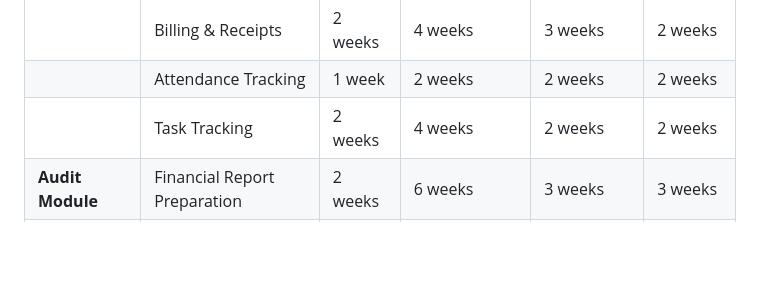
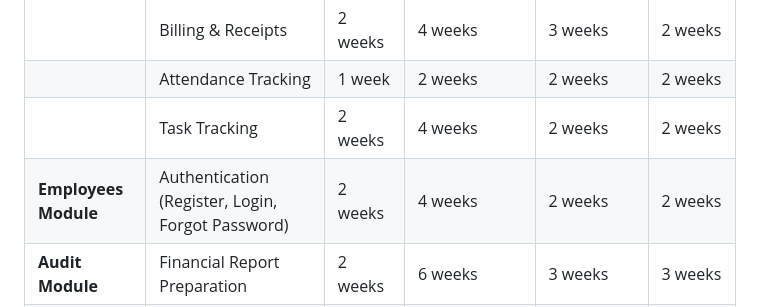
Before and after one commit to wallet-plus/CA-Optima-ERP, a Markdown page: SOW.md, the part around the change. Rendered like a GitHub page; blank space fills up the shorter version.

```diff
--- a/SOW.md
+++ b/SOW.md
@@ -43,6 +43,7 @@ WalletPlus Software will be designed as a cloud-based or on-premise solution, pr
 |  | Billing & Receipts | 2 weeks | 4 weeks | 3 weeks | 2 weeks |
 |  | Attendance Tracking | 1 week | 2 weeks | 2 weeks | 2 weeks |
 |  | Task Tracking | 2 weeks | 4 weeks | 2 weeks | 2 weeks |
+| **Employees Module** | Authentication (Register, Login, Forgot Password) | 2 weeks | 4 weeks | 2 weeks | 2 weeks |
 | **Audit Module** | Financial Report Preparation | 2 weeks | 6 weeks | 3 weeks | 3 weeks |
 |  | Audit Checklists | 2 weeks | 6 weeks | 3 weeks | 3 weeks |
 |  | JSON Generation for Compliance | 2 weeks | 6 weeks | 3 weeks | 3 weeks |
```
